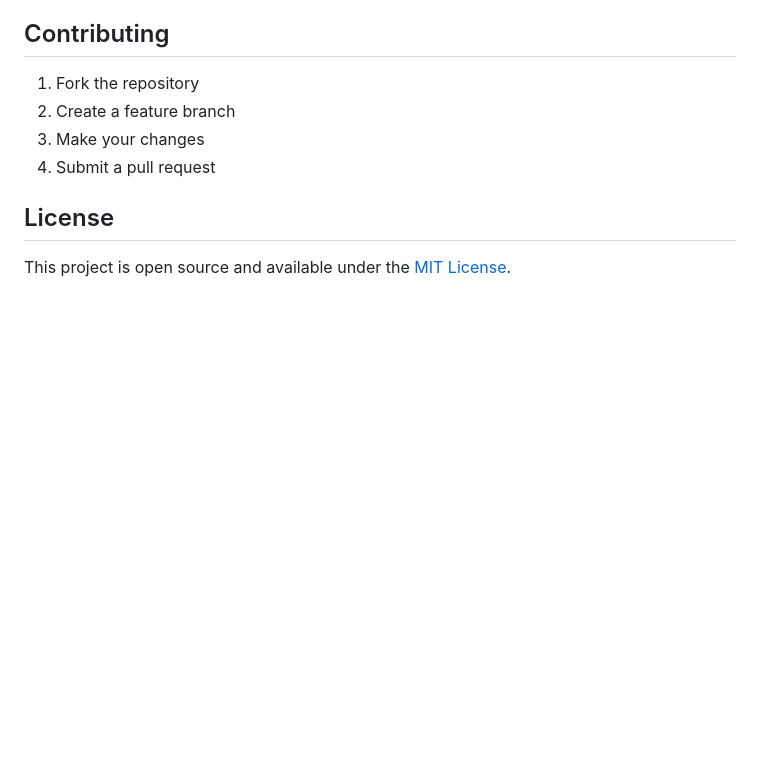
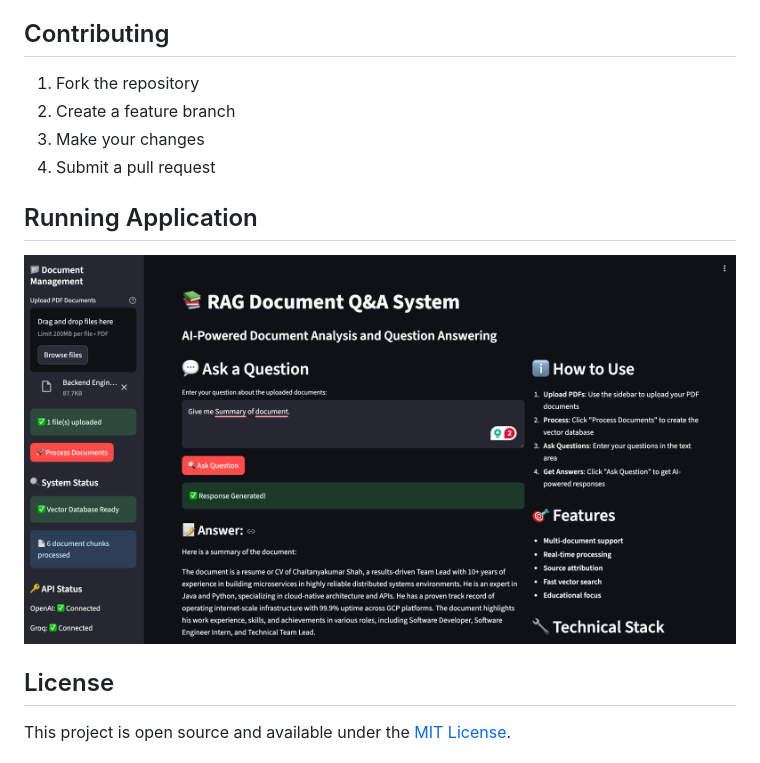
Before and after one commit to crs562/gen-ai-projects, a Markdown page: Project 5 - RAG Document Q and A System/README.md, the part around the change. Rendered like a GitHub page; pictures changed too: Project 5 - RAG Document Q and A System/image.png (added); blank space fills up the shorter version.

Commit message:
Added Screenshot for Project 5

```diff
--- a/Project 5 - RAG Document Q and A System/README.md
+++ b/Project 5 - RAG Document Q and A System/README.md
@@ -172,6 +172,10 @@ For persistent file storage across deployments:
 3. Make your changes
 4. Submit a pull request
 
+## Running Application
+
+![alt text](image.png)
+
 ## License
 
 This project is open source and available under the [MIT License](LICENSE).
```
Also changed, not shown: 1 other file.
